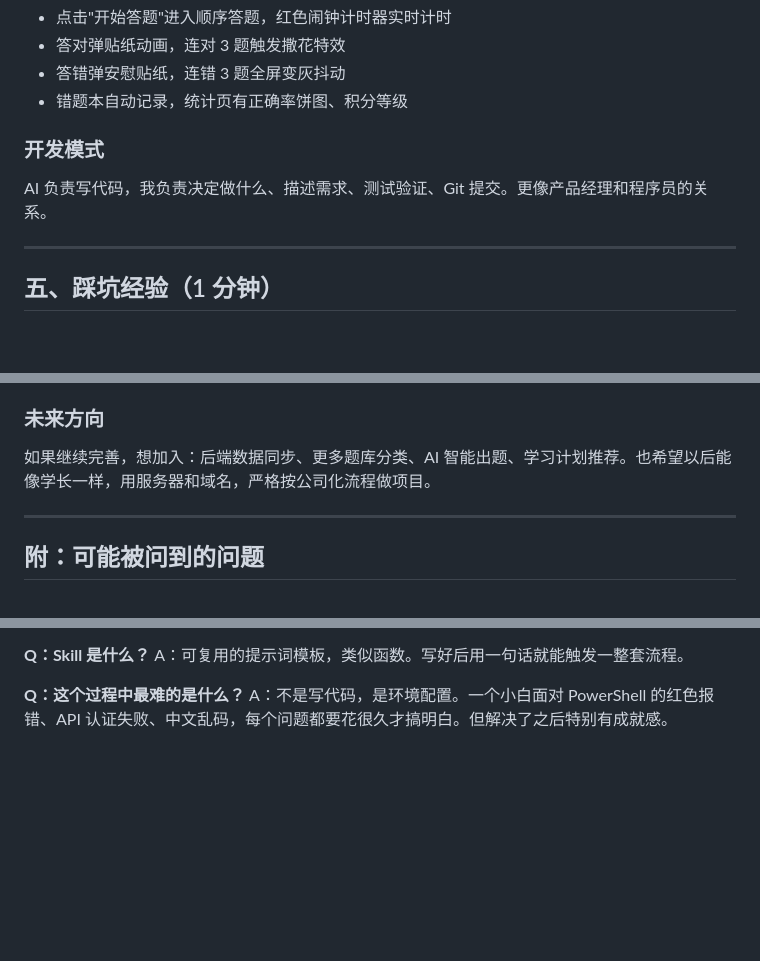
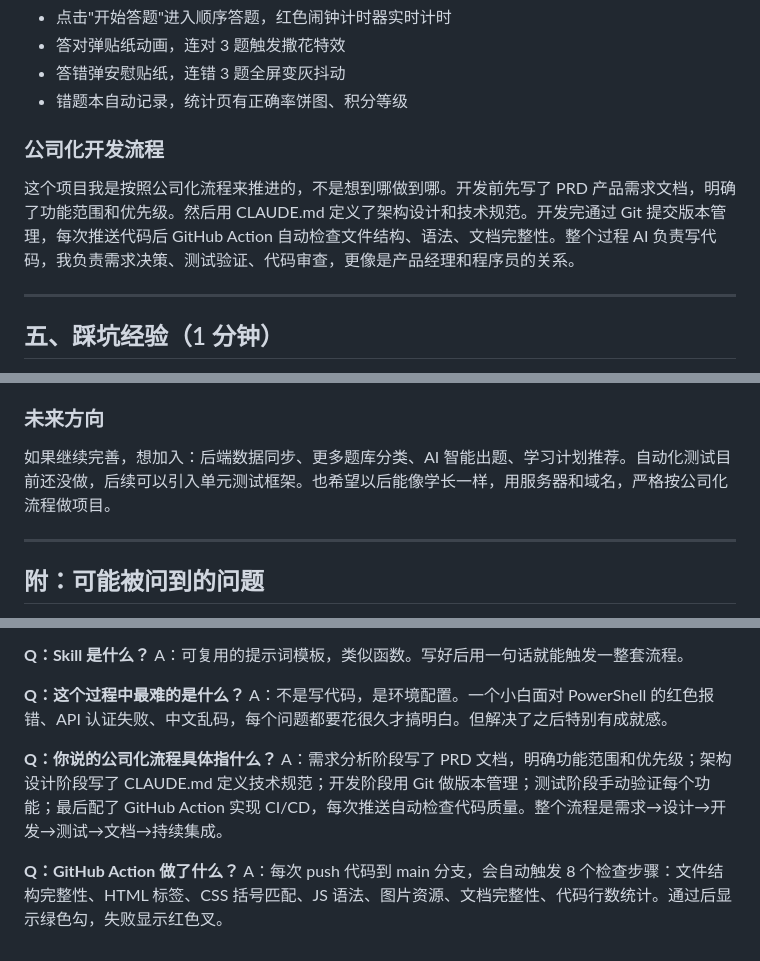
Before and after one commit to Athena66668888/interview-quiz, a Markdown page: 答辩讲稿.md, 3 parts joined by grey strips. Rendered like a GitHub page; blank space fills up the shorter version.

Commit message:
更新答辩讲稿：加入公司化流程和CI/CD内容

```diff
--- a/答辩讲稿.md
+++ b/答辩讲稿.md
@@ -59,9 +59,9 @@ Claude Code 是一个 AI 编程工具，用自然语言跟它说话就能生成
 - 答错弹安慰贴纸，连错 3 题全屏变灰抖动
 - 错题本自动记录，统计页有正确率饼图、积分等级
 
-### 开发模式
+### 公司化开发流程
 
-AI 负责写代码，我负责决定做什么、描述需求、测试验证、Git 提交。更像产品经理和程序员的关系。
+这个项目我是按照公司化流程来推进的，不是想到哪做到哪。开发前先写了 PRD 产品需求文档，明确了功能范围和优先级。然后用 CLAUDE.md 定义了架构设计和技术规范。开发完通过 Git 提交版本管理，每次推送代码后 GitHub Action 自动检查文件结构、语法、文档完整性。整个过程 AI 负责写代码，我负责需求决策、测试验证、代码审查，更像是产品经理和程序员的关系。
 
 ---
 
@@ -87,7 +87,7 @@ AI 负责写代码，我负责决定做什么、描述需求、测试验证、Gi
 
 ### 未来方向
 
-如果继续完善，想加入：后端数据同步、更多题库分类、AI 智能出题、学习计划推荐。也希望以后能像学长一样，用服务器和域名，严格按公司化流程做项目。
+如果继续完善，想加入：后端数据同步、更多题库分类、AI 智能出题、学习计划推荐。自动化测试目前还没做，后续可以引入单元测试框架。也希望以后能像学长一样，用服务器和域名，严格按公司化流程做项目。
 
 ---
 
@@ -119,3 +119,9 @@ A：可复用的提示词模板，类似函数。写好后用一句话就能触
 
 **Q：这个过程中最难的是什么？**
 A：不是写代码，是环境配置。一个小白面对 PowerShell 的红色报错、API 认证失败、中文乱码，每个问题都要花很久才搞明白。但解决了之后特别有成就感。
+
+**Q：你说的公司化流程具体指什么？**
+A：需求分析阶段写了 PRD 文档，明确功能范围和优先级；架构设计阶段写了 CLAUDE.md 定义技术规范；开发阶段用 Git 做版本管理；测试阶段手动验证每个功能；最后配了 GitHub Action 实现 CI/CD，每次推送自动检查代码质量。整个流程是需求→设计→开发→测试→文档→持续集成。
+
+**Q：GitHub Action 做了什么？**
+A：每次 push 代码到 main 分支，会自动触发 8 个检查步骤：文件结构完整性、HTML 标签、CSS 括号匹配、JS 语法、图片资源、文档完整性、代码行数统计。通过后显示绿色勾，失败显示红色叉。
```
